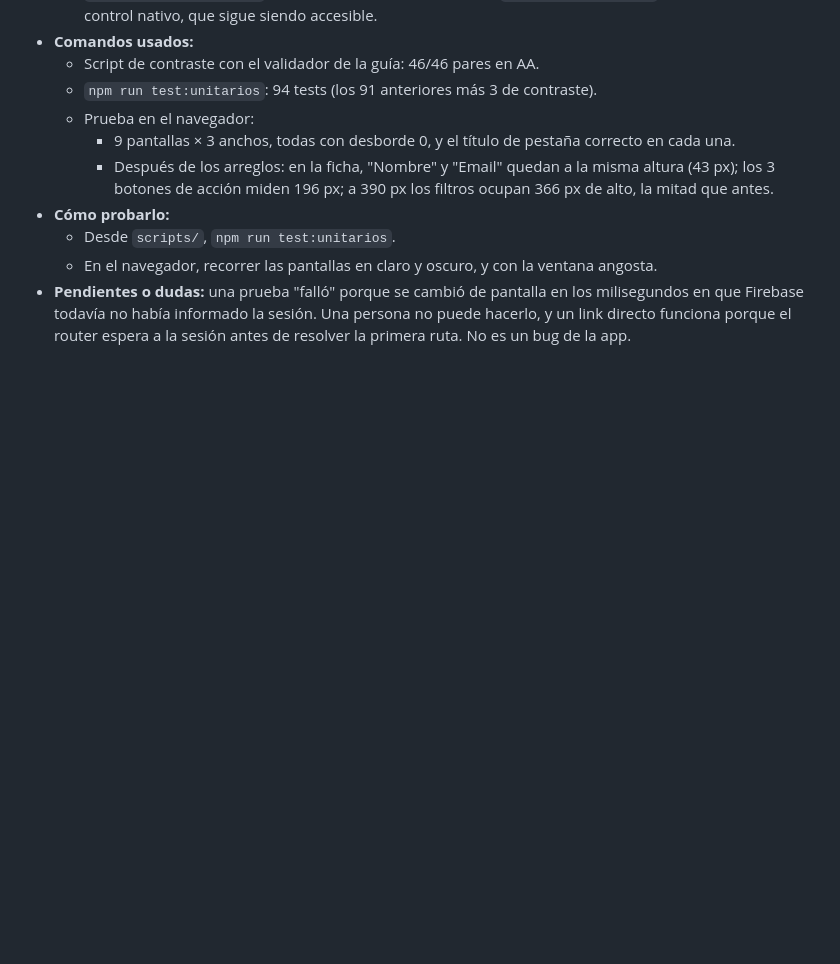
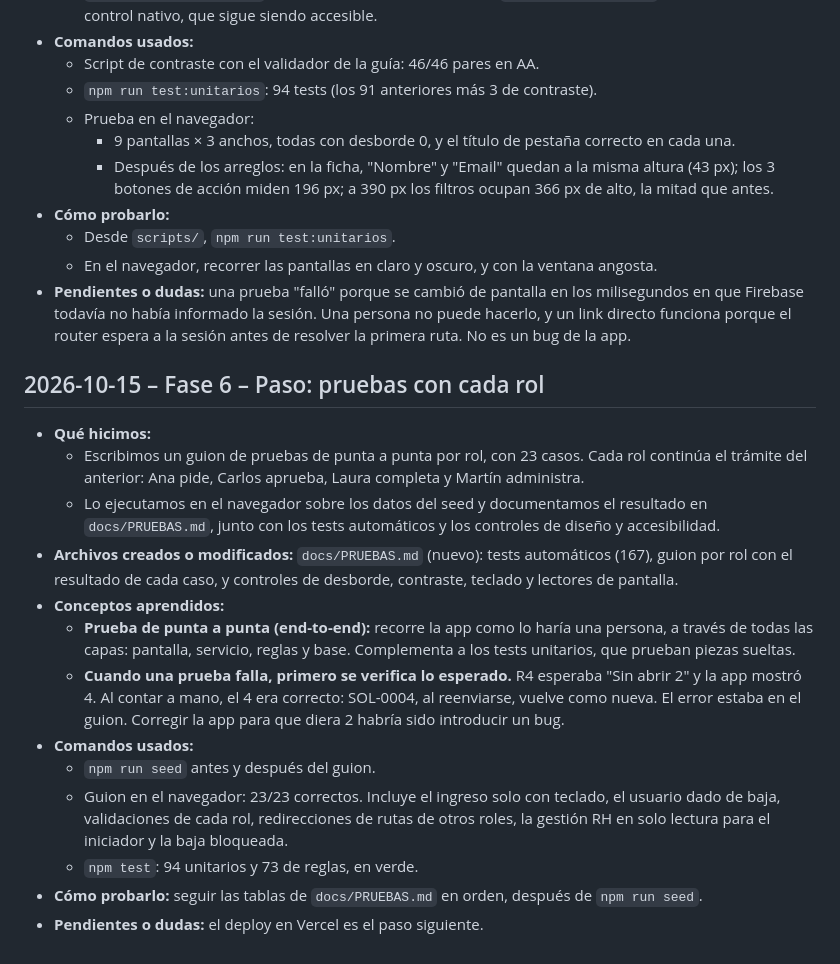
Before and after one commit to matiasrios8888-netizen/PruebaTecnica, a Markdown page: BITACORA.md, the part around the change. Drawn GitHub-style; blank space fills up the shorter version.

Commit message:
docs: guion de pruebas por rol con resultados (docs/PRUEBAS.md)
Co-Authored-By: Claude Opus 5.5 <noreply@anthropic.com>

```diff
--- a/BITACORA.md
+++ b/BITACORA.md
@@ -1170,3 +1170,19 @@ Construimos los reportes de gestión para RH y admin:
   - Desde `scripts/`, `npm run test:unitarios`.
   - En el navegador, recorrer las pantallas en claro y oscuro, y con la ventana angosta.
 - **Pendientes o dudas:** una prueba "falló" porque se cambió de pantalla en los milisegundos en que Firebase todavía no había informado la sesión. Una persona no puede hacerlo, y un link directo funciona porque el router espera a la sesión antes de resolver la primera ruta. No es un bug de la app.
+
+## 2026-10-15 – Fase 6 – Paso: pruebas con cada rol
+
+- **Qué hicimos:**
+  - Escribimos un guion de pruebas de punta a punta por rol, con 23 casos. Cada rol continúa el trámite del anterior: Ana pide, Carlos aprueba, Laura completa y Martín administra.
+  - Lo ejecutamos en el navegador sobre los datos del seed y documentamos el resultado en `docs/PRUEBAS.md`, junto con los tests automáticos y los controles de diseño y accesibilidad.
+- **Archivos creados o modificados:** `docs/PRUEBAS.md` (nuevo): tests automáticos (167), guion por rol con el resultado de cada caso, y controles de desborde, contraste, teclado y lectores de pantalla.
+- **Conceptos aprendidos:**
+  - **Prueba de punta a punta (end-to-end):** recorre la app como lo haría una persona, a través de todas las capas: pantalla, servicio, reglas y base. Complementa a los tests unitarios, que prueban piezas sueltas.
+  - **Cuando una prueba falla, primero se verifica lo esperado.** R4 esperaba "Sin abrir 2" y la app mostró 4. Al contar a mano, el 4 era correcto: SOL-0004, al reenviarse, vuelve como nueva. El error estaba en el guion. Corregir la app para que diera 2 habría sido introducir un bug.
+- **Comandos usados:**
+  - `npm run seed` antes y después del guion.
+  - Guion en el navegador: 23/23 correctos. Incluye el ingreso solo con teclado, el usuario dado de baja, validaciones de cada rol, redirecciones de rutas de otros roles, la gestión RH en solo lectura para el iniciador y la baja bloqueada.
+  - `npm test`: 94 unitarios y 73 de reglas, en verde.
+- **Cómo probarlo:** seguir las tablas de `docs/PRUEBAS.md` en orden, después de `npm run seed`.
+- **Pendientes o dudas:** el deploy en Vercel es el paso siguiente.
```
Also changed, not shown: docs/PRUEBAS.md (added, +98 -0 lines).
